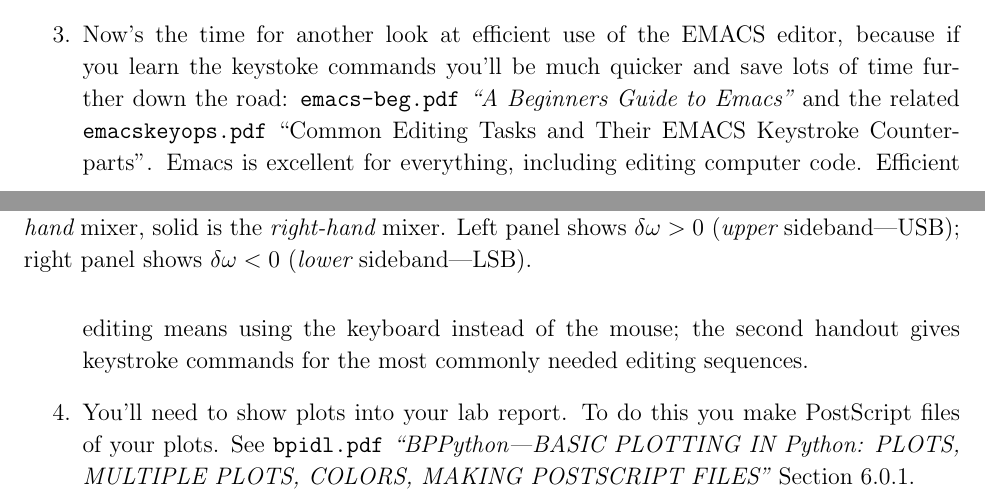
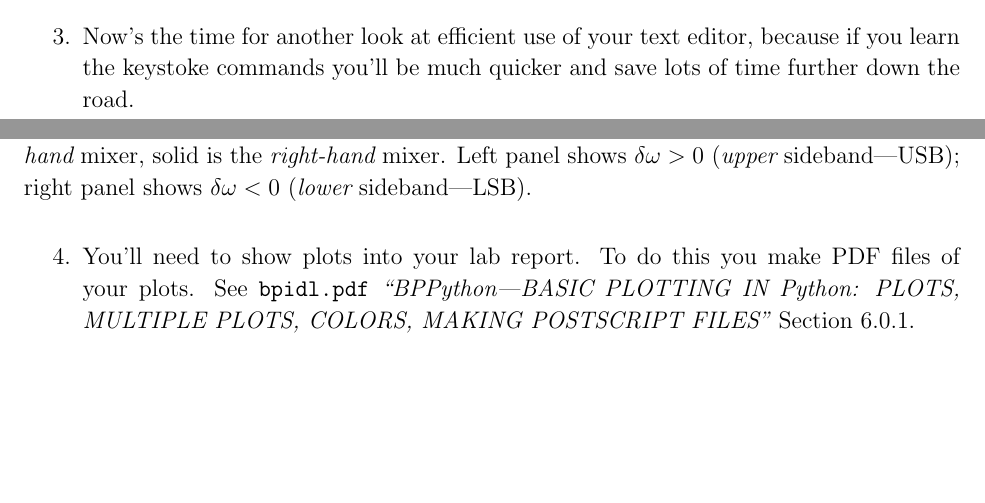
Before and after one commit to AaronParsons/ugradio, a LaTeX paper (lab_mixers/allmixers.tex): two parts of pages 20 and 21 of 21, joined at a grey line, cut so that both start at the same text, the shorter picture padded with empty space. Compiled offline with pdfLaTeX.

Commit message:
Updated handout list at end of allmixers.tex

```diff
--- a/lab_mixers/allmixers.tex
+++ b/lab_mixers/allmixers.tex
@@ -975,18 +975,12 @@ IF frequency.
   resounding YES for `Friend'---if you have followed his handout. Use
   LaTex for preparing your lab report!
 
-\item Now's the time for another look at efficient use of the EMACS
+\item Now's the time for another look at efficient use of your text
   editor, because if you learn the keystoke commands you'll be much
-  quicker and save lots of time further down the road: {\tt
-    emacs-beg.pdf} {\it ``A Beginners Guide to Emacs''} and the related
-  {\tt emacskeyops.pdf} ``Common Editing Tasks and Their EMACS Keystroke
-  Counterparts''. Emacs is excellent for everything, including editing
-  computer code. Efficient editing means using the keyboard
-  instead of the mouse; the second handout gives keystroke commands for
-  the most commonly needed editing sequences.
+  quicker and save lots of time further down the road.
 
 \item You'll need to show plots into your lab report. To do this you
-  make PostScript files of your plots. See {\tt bpidl.pdf} {\it ``BPPython---BASIC PLOTTING IN
+  make PDF files of your plots. See {\tt bpidl.pdf} {\it ``BPPython---BASIC PLOTTING IN
   Python: PLOTS, MULTIPLE PLOTS, COLORS, MAKING POSTSCRIPT FILES''} Section 6.0.1.
 
 \end{enumerate}
```
Also changed, not shown: lab_mixers/allmixers.pdf.
